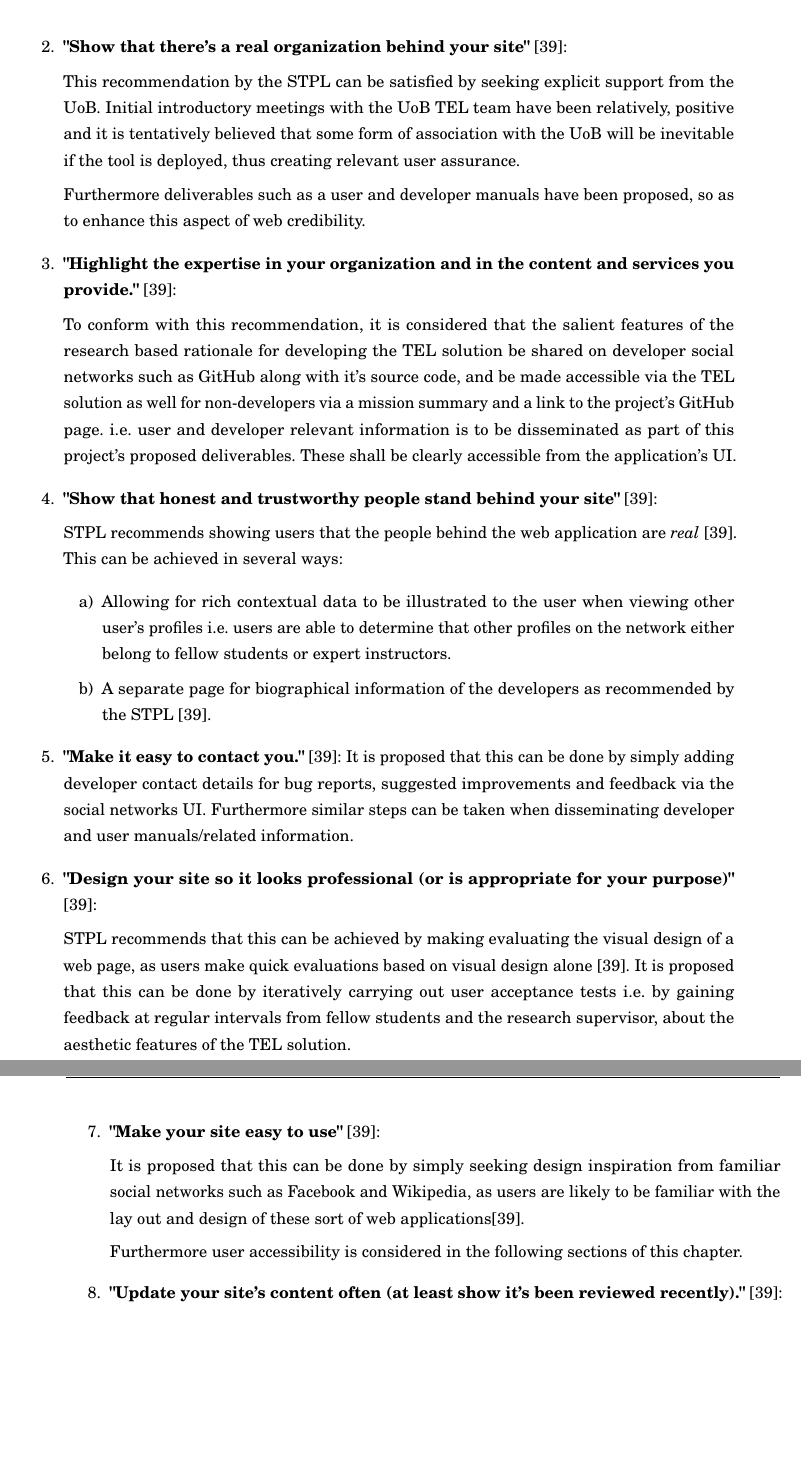
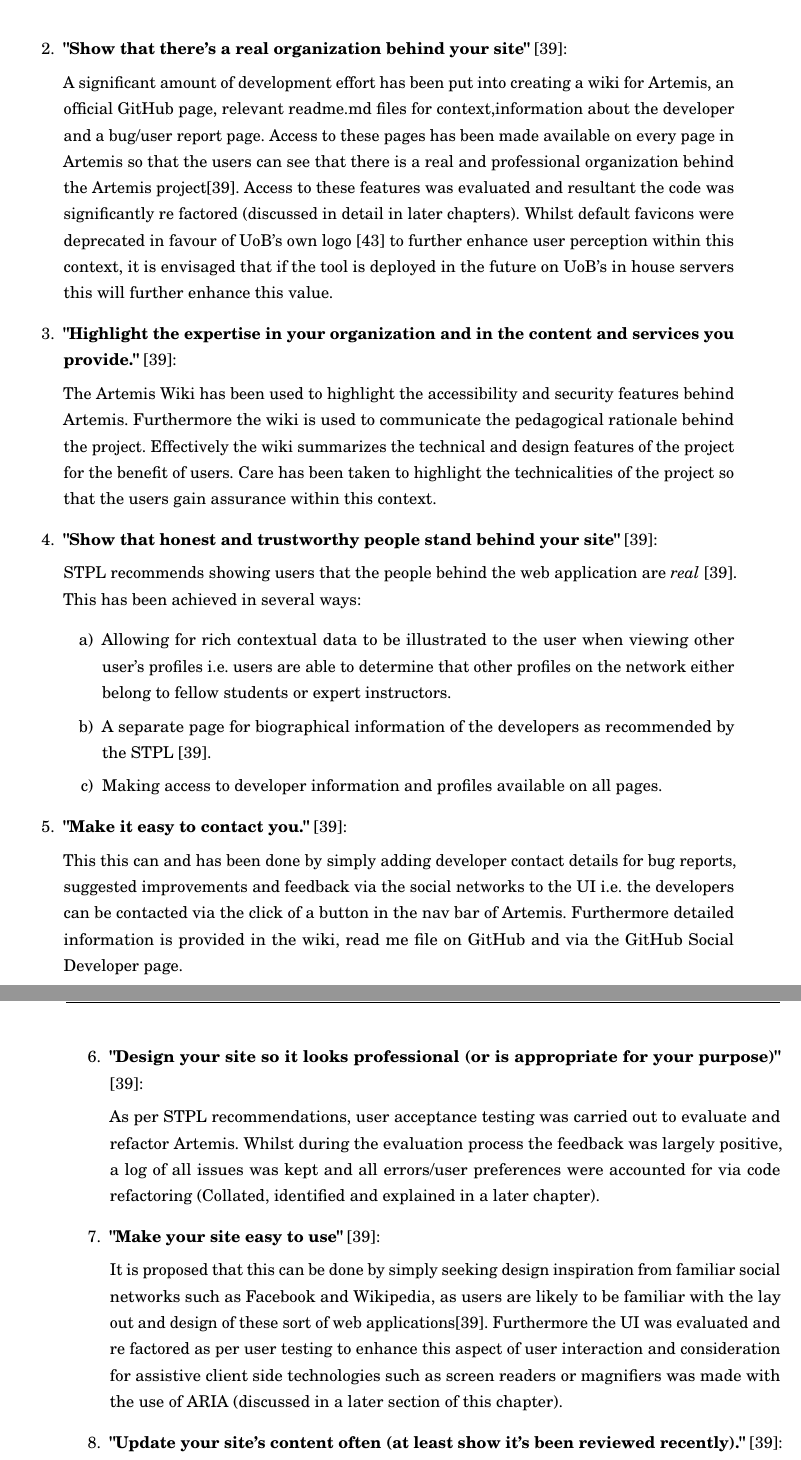
Before and after one commit to TaimurAhmed/Artemis-Project, a LaTeX thesis (memoirthesis.tex, which reads chapters/chapter03/chap03.tex): two parts of pages 39 and 40 of 66, joined at a grey line, cut so that both start at the same text, the shorter picture padded with empty space. Compiled offline with pdfLaTeX.

Commit message:
checkpoint night

```diff
--- a/chapters/chapter03/chap03.tex
+++ b/chapters/chapter03/chap03.tex
@@ -79,34 +91,33 @@ These are listed as follows and briefly explained within the context of developi
     \newpage
     \item \textbf{"Show that there's a real organization behind your site"} \cite{Fogg2002a}:
 
-    This recommendation by the STPL can be satisfied by seeking explicit support from the UoB.  Initial introductory meetings with the UoB TEL team have been relatively, positive and it is tentatively believed that some form of association with the UoB will be inevitable if the tool is deployed, thus creating relevant user assurance.
-
-    Furthermore deliverables such as a user and developer manuals have been proposed, so as to enhance this aspect of web credibility.
+    A significant amount of development effort has been put into creating a wiki for Artemis, an official GitHub  page, relevant readme.md files for context,information about the developer and a bug/user report page. Access to these pages has been made available on every page in Artemis so that the users can see that there is a real and professional organization behind the Artemis project\cite{Fogg2002a}. Access to these features was evaluated and resultant the code was significantly re factored (discussed in detail in later chapters). Whilst default favicons were deprecated in favour of UoB's own logo \cite{UniversityofBristola} to further enhance user perception within this context, it is envisaged that if the tool is deployed in the future on UoB's in house servers this will further enhance this value.
 
     \item \textbf{"Highlight the expertise in your organization and in the content and services you provide."} \cite{Fogg2002a}:
 
-    To conform with this recommendation, it is considered that the salient features of the research based rationale for developing the TEL solution be shared on developer social networks such as GitHub along with it's source code, and be made accessible via the TEL solution as well for non-developers via a mission summary and a link to the project's GitHub page. i.e. user and developer relevant information is to be disseminated as part of this project's proposed deliverables. These shall be clearly accessible from the application's UI.
+   The Artemis Wiki has been used to highlight the accessibility and security features behind Artemis. Furthermore the wiki is used to communicate the pedagogical rationale behind the project. Effectively the wiki summarizes the technical and design features of the project for the benefit of users. Care has been taken to highlight the technicalities of the project so that the users gain assurance within this context.
 
     \item \textbf{"Show that honest and trustworthy people stand behind your site"} \cite{Fogg2002a}:
 
-    STPL recommends showing users that the people behind the web application are \textit{real} \cite{Fogg2002a}. This can be achieved in several ways:
+    STPL recommends showing users that the people behind the web application are \textit{real} \cite{Fogg2002a}. This has been achieved in several ways:
     \begin{enumerate}
         \item Allowing for rich contextual data to be illustrated to the user when viewing other user's profiles i.e. users are able to determine that other profiles on the network either belong to fellow students or expert instructors.
         \item A separate page for biographical information of the developers as recommended by the STPL \cite{Fogg2002a}.
+        \item Making access to developer information and profiles available on all pages.
     \end{enumerate}
 
     \item \textbf{"Make it easy to contact you."} \cite{Fogg2002a}:
-    It is proposed that this can be done by simply adding developer contact details for bug reports, suggested improvements and feedback via the social networks UI. Furthermore similar steps can be taken when disseminating developer and user manuals/related information.
 
+    This this can and has been done by simply adding developer contact details for bug reports, suggested improvements and feedback via the social networks to the UI i.e. the developers can be contacted via the click of a button in the nav bar of Artemis. Furthermore detailed information is provided in the wiki, read me file on GitHub and via the GitHub Social Developer page.
+
+    \newpage
     \item \textbf{"Design your site so it looks professional (or is appropriate for your purpose)"} \cite{Fogg2002a}:
 
-    STPL recommends that this can be achieved by making evaluating the visual design of a web page, as users make quick evaluations based on visual design alone \cite{Fogg2002a}. It is proposed that this can be done by iteratively carrying out user acceptance tests i.e. by gaining feedback at regular intervals from fellow students and the research supervisor, about the aesthetic features of the TEL solution.
+    As per STPL recommendations, user acceptance testing was carried out to evaluate and refactor Artemis. Whilst during the evaluation process the feedback was largely positive, a log of all issues was kept and all errors/user preferences were accounted for via code refactoring (Collated, identified and explained in a later chapter).
 
     \item \textbf{"Make your site easy to use"} \cite{Fogg2002a}:
 
-    It is proposed that this can be done by simply seeking design inspiration from familiar social networks such as Facebook and Wikipedia, as users are likely to be familiar with the lay out and design of these sort of web applications\cite{Fogg2002a}.
-
-    Furthermore user accessibility is considered in the following sections of this chapter.
+    It is proposed that this can be done by simply seeking design inspiration from familiar social networks such as Facebook and Wikipedia, as users are likely to be familiar with the lay out and design of these sort of web applications\cite{Fogg2002a}. Furthermore the UI was evaluated and re factored as per user testing to enhance this aspect of user interaction and consideration  for assistive client side technologies such as screen readers or magnifiers was made with the use of ARIA (discussed in a later section of this chapter).
 
     \item \textbf{"Update your site's content often (at least show it's been reviewed recently)."} \cite{Fogg2002a}:
 
```
Also changed, not shown: chapters/chapter02/chap02.tex (+1 -1 lines), mendeley.bib (+5 -0 lines), chapters/chapter03/chap03.tex (26 more changed lines).
